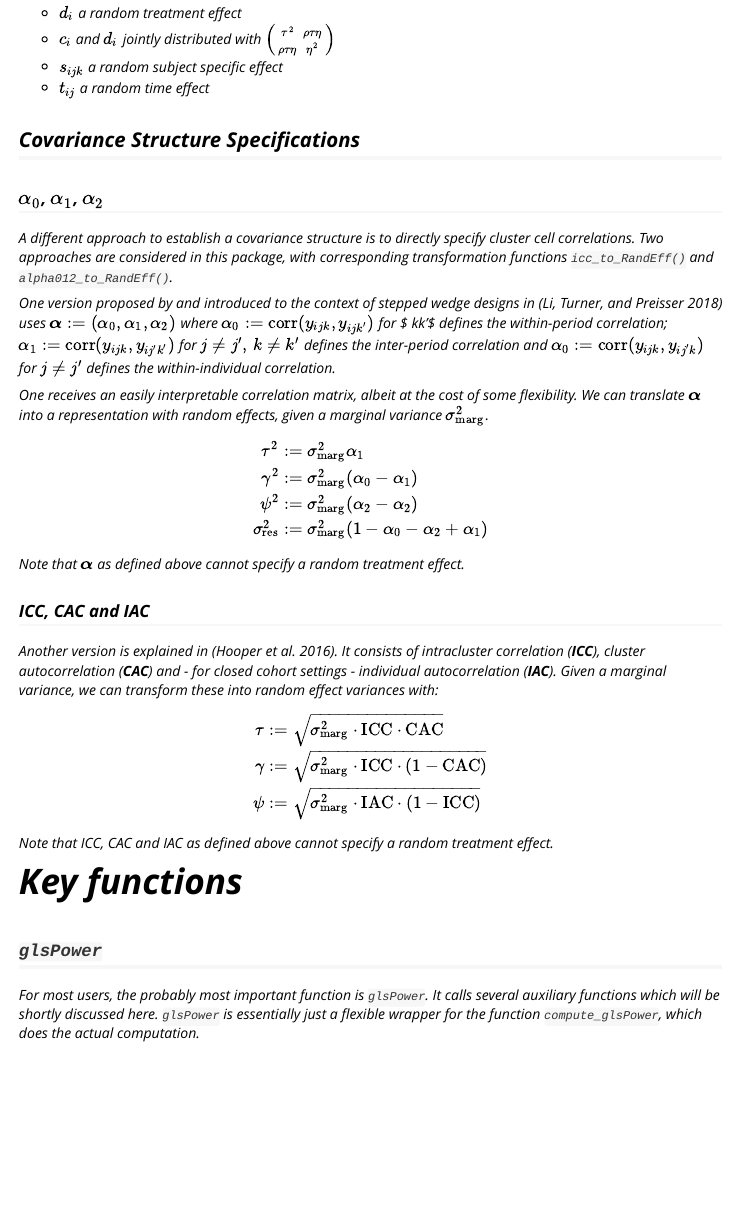
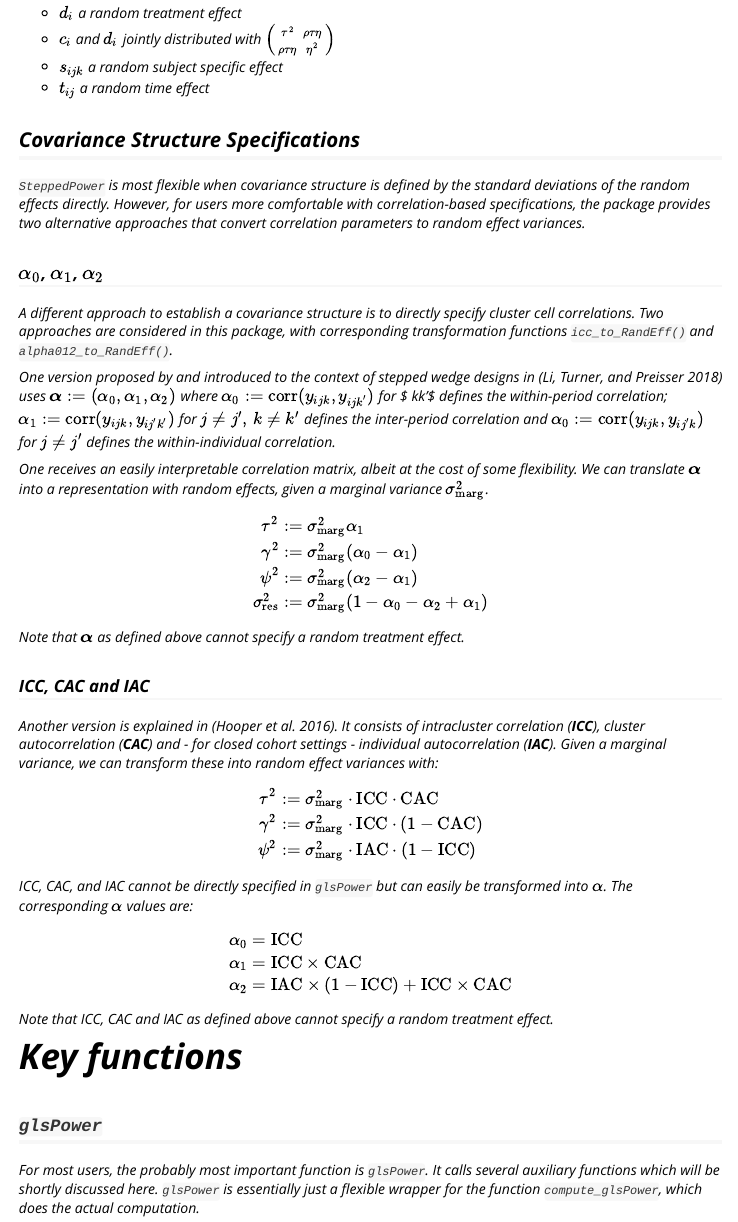
Before and after one commit to PMildenb/SteppedPower, an R Markdown document (vignettes/Getting_Started.Rmd): the page in a window 1100 px wide, from 1330 px down. Rendered offline with R 4.5, knitr and Pandoc, with nearby package versions; some code elsewhere in the file could not run offline.

Commit message:
updated vignettes, descrip

```diff
--- a/vignettes/Getting_Started.Rmd
+++ b/vignettes/Getting_Started.Rmd
@@ -124,6 +124,7 @@ with
 
 ## Covariance Structure Specifications
 
+`SteppedPower` is most flexible when covariance structure is defined by the standard deviations of the random effects directly. However, for users more comfortable with correlation-based specifications, the package provides two alternative approaches that convert correlation parameters to random effect variances.
 
 ### $\alpha_0$, $\alpha_1$, $\alpha_2$
 
@@ -151,9 +153,19 @@ Another version is explained in [@hooper2016sample]. It consists of intracluster
 
 $$
 \begin{align}
-  \tau &:= \sqrt{\sigma^2_{\text{marg}} \cdot \text{ICC} \cdot \text{CAC}} \\
-  \gamma &:= \sqrt{\sigma^2_{\text{marg}} \cdot \text{ICC} \cdot (1 - \text{CAC})} \\
-  \psi &:= \sqrt{\sigma^2_{\text{marg}} \cdot \text{IAC} \cdot (1 - \text{ICC})} \\
+  \tau^2 &:= \sigma^2_{\text{marg}} \cdot \text{ICC} \cdot \text{CAC} \\
+  \gamma^2 &:= \sigma^2_{\text{marg}} \cdot \text{ICC} \cdot (1 - \text{CAC}) \\
+  \psi^2 &:= \sigma^2_{\text{marg}} \cdot \text{IAC} \cdot (1 - \text{ICC})\\
+\end{align}
+$$
+
+
+ICC, CAC, and IAC cannot be directly specified in `glsPower` but can easily be transformed into $\alpha$. The corresponding $\alpha$ values are:
+$$
+\begin{align}
+  \alpha_0 &= \text{ICC} \\
+  \alpha_1 &= \text{ICC} \times \text{CAC} \\
+  \alpha_2 &= \text{IAC} \times (1 - \text{ICC}) + \text{ICC} \times \text{CAC} \\
 \end{align}
 $$
 
```
Also changed, not shown: R/SteppedPower_PACKAGE.R (+1 -1 lines), vignettes/Incomplete_Designs.Rmd (+6 -6 lines), vignettes/Getting_Started.Rmd (3 more changed lines), 1 other file.
